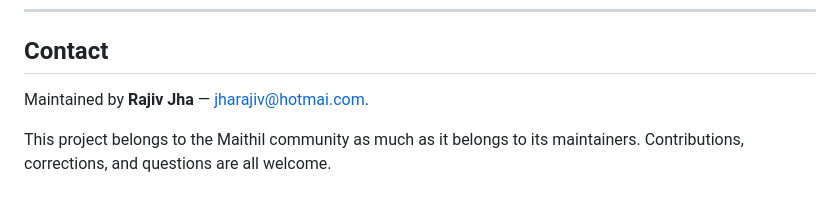
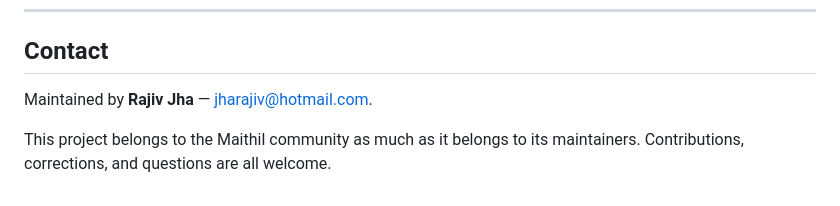
Before and after one commit to jharajiv/mithila-panji, a Markdown page: README.md, the part around the change. Rendered like a GitHub page.

Commit message:
Update contact email for Rajiv Jha

```diff
--- a/README.md
+++ b/README.md
@@ -132,7 +132,7 @@ Thakur, Jha & Jha (2009).
 
 ## Contact
 
-Maintained by **Rajiv Jha** — jharajiv@hotmai.com.
+Maintained by **Rajiv Jha** — jharajiv@hotmail.com.
 
 This project belongs to the Maithil community as much as it belongs to its
 maintainers. Contributions, corrections, and questions are all welcome.
```
